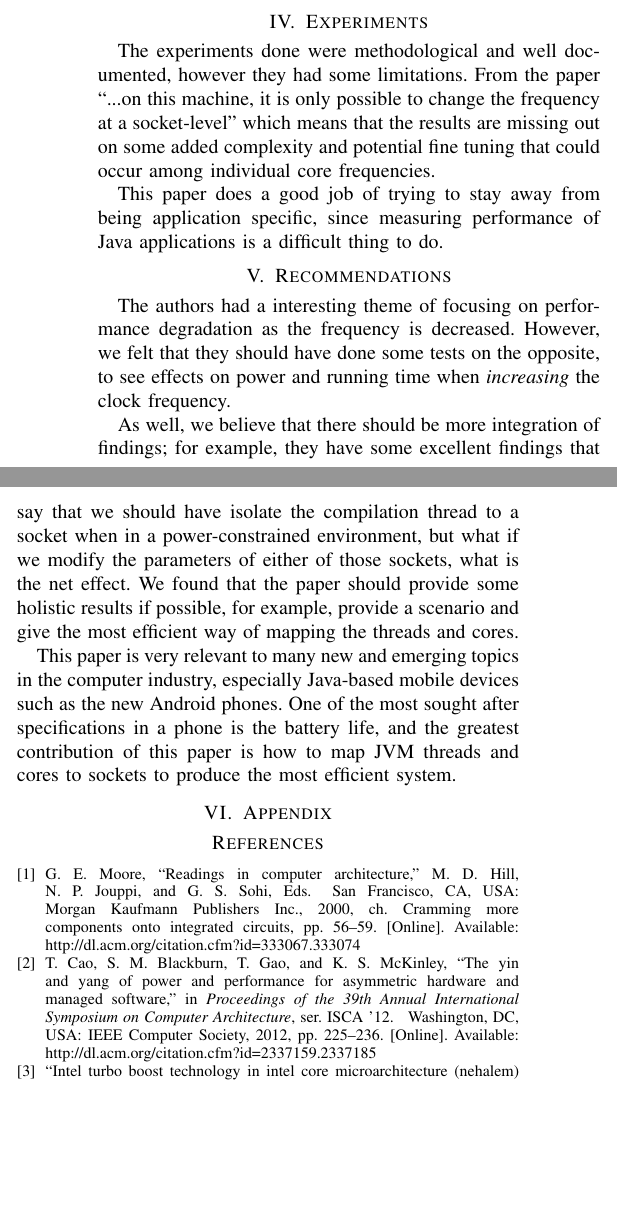
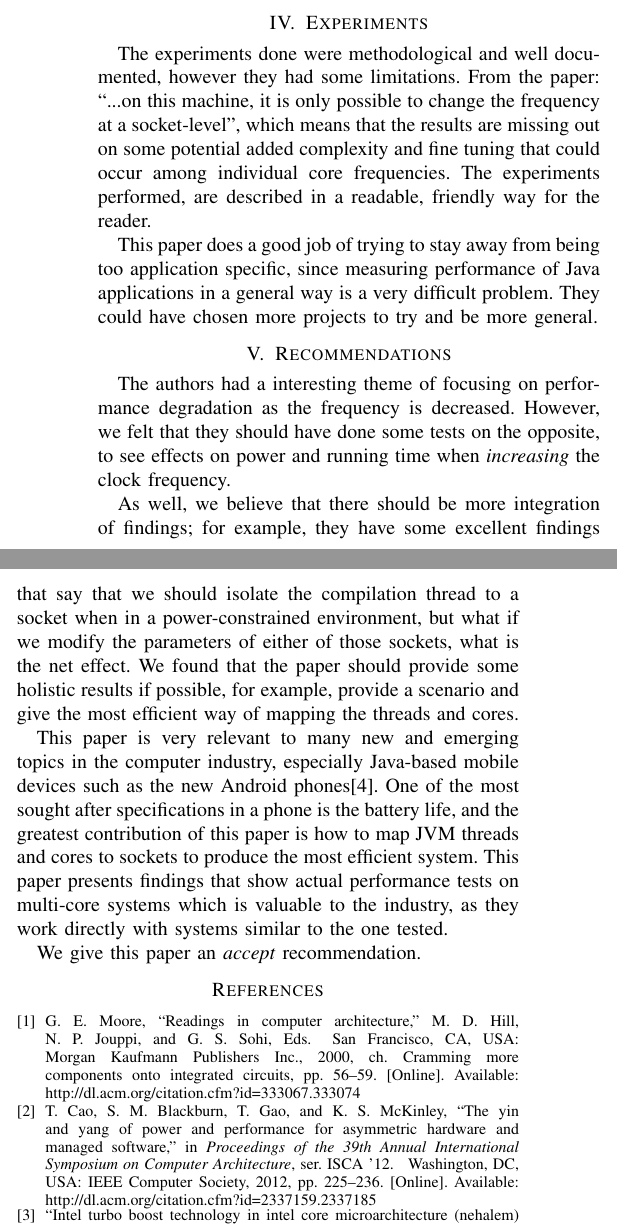
Before and after one commit to bradens/vms-paper, a LaTeX paper (paper.tex): two parts of the columns of page 3 of 3, joined at a grey line, cut so that both start at the same text, the shorter picture padded with empty space. Compiled offline with pdfLaTeX.

Commit message:
Added some discussion

```diff
--- a/paper.tex
+++ b/paper.tex
@@ -176,19 +176,18 @@ The authors find ``When power-constrained in a multi-socket environment, it is b
 
 \section{Experiments}
 
-The experiments done were methodological and well documented, however they had some limitations.  From the paper ``...on this machine, it is only possible to change the frequency at a socket-level'' which means that the results are missing out on some added complexity and potential fine tuning that could occur among individual core frequencies.
+The experiments done were methodological and well documented, however they had some limitations.  From the paper: ``...on this machine, it is only possible to change the frequency at a socket-level'', which means that the results are missing out on some potential added complexity and fine tuning that could occur among individual core frequencies.  The experiments performed, are described in a readable, friendly way for the reader.
 
-This paper does a good job of trying to stay away from being application specific, since measuring performance of Java applications is a difficult thing to do.
+This paper does a good job of trying to stay away from being too application specific, since measuring performance of Java applications in a general way is a very difficult problem.  They could have chosen more projects to try and be more general.
 
 \section{Recommendations}
 The authors had a interesting theme of focusing on performance degradation as the frequency is decreased.  However, we felt that they should have done some tests on the opposite, to see effects on power and running time when \emph{increasing} the clock frequency.
 
-As well, we believe that there should be more integration of findings; for example, they have some excellent findings that say that we should have isolate the compilation thread to a socket when in a power-constrained environment, but what if we modify the parameters of either of those sockets, what is the net effect.  We found that the paper should provide some holistic results if possible, for example, provide a scenario and give the most efficient way of mapping the threads and cores.
+As well, we believe that there should be more integration of findings; for example, they have some excellent findings that say that we should isolate the compilation thread to a socket when in a power-constrained environment, but what if we modify the parameters of either of those sockets, what is the net effect.  We found that the paper should provide some holistic results if possible, for example, provide a scenario and give the most efficient way of mapping the threads and cores.
 
-This paper is very relevant to many new and emerging topics in the computer industry, especially Java-based mobile devices such as the new Android phones.  One of the most sought after specifications in a phone is the battery life, and the greatest contribution of this paper is how to map JVM threads and cores to sockets to produce the most efficient system.
+This paper is very relevant to many new and emerging topics in the computer industry, especially Java-based mobile devices such as the new Android phones\cite{android}.  One of the most sought after specifications in a phone is the battery life, and the greatest contribution of this paper is how to map JVM threads and cores to sockets to produce the most efficient system.  This paper presents findings that show actual performance tests on multi-core systems which is valuable to the industry, as they work directly with systems similar to the one tested.
 
-\section{Appendix}
-
+We give this paper an \textit{accept} recommendation.
 
 \bibliographystyle{IEEEtran}
 \balance
```
Also changed, not shown: paper.bib (+8 -0 lines), paper.tex (2 more changed lines).
